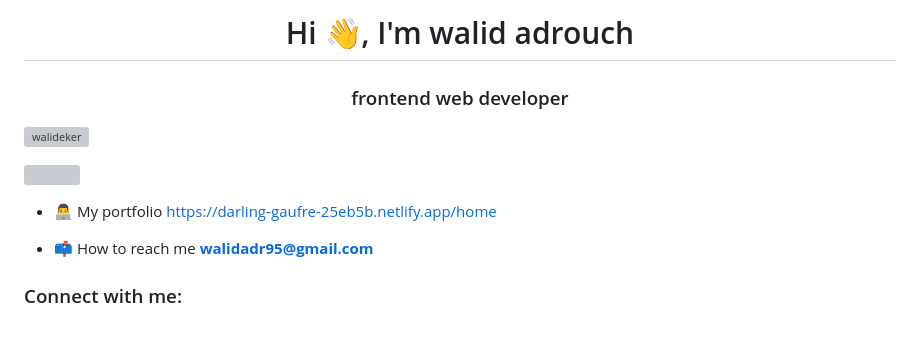
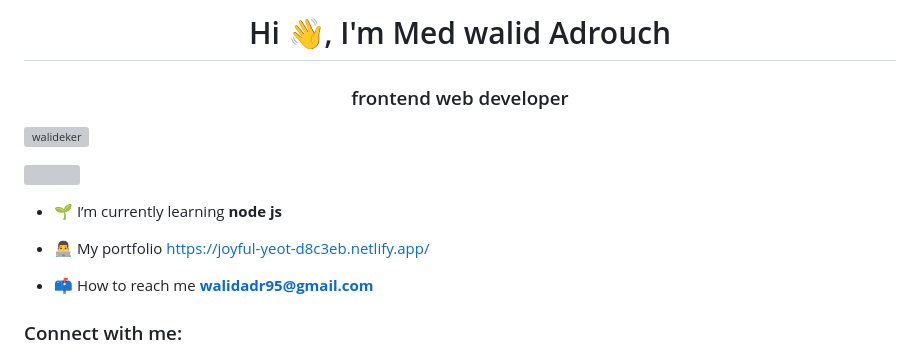
Before and after one commit to Walideker/walideker, a Markdown page: README.md, the part around one of its changes. GitHub-like rendering; blank space fills up the shorter version; grey boxes are pictures that could not be loaded.

```diff
--- a/README.md
+++ b/README.md
@@ -1,11 +1,13 @@
-<h1 align="center">Hi 👋, I'm walid adrouch</h1>
+<h1 align="center">Hi 👋, I'm Med walid Adrouch</h1>
 <h3 align="center">frontend web developer</h3>
 
 <p align="left"> <img src="https://komarev.com/ghpvc/?username=walideker&label=Profile%20views&color=0e75b6&style=flat" alt="walideker" /> </p>
 
 <p align="left"> <a href="https://twitter.com/" target="blank"><img src="https://img.shields.io/twitter/follow/?logo=twitter&style=for-the-badge" alt="" /></a> </p>
 
-- 👨‍💻 My portfolio [https://darling-gaufre-25eb5b.netlify.app/home](https://darling-gaufre-25eb5b.netlify.app/home)
+- 🌱 I’m currently learning **node js**
+
+- 👨‍💻 My portfolio [https://joyful-yeot-d8c3eb.netlify.app/](https://joyful-yeot-d8c3eb.netlify.app/)
 
 - 📫 How to reach me **walidadr95@gmail.com**
 
```
Also changed, not shown: other parts of README.md (+1 -1 lines).
